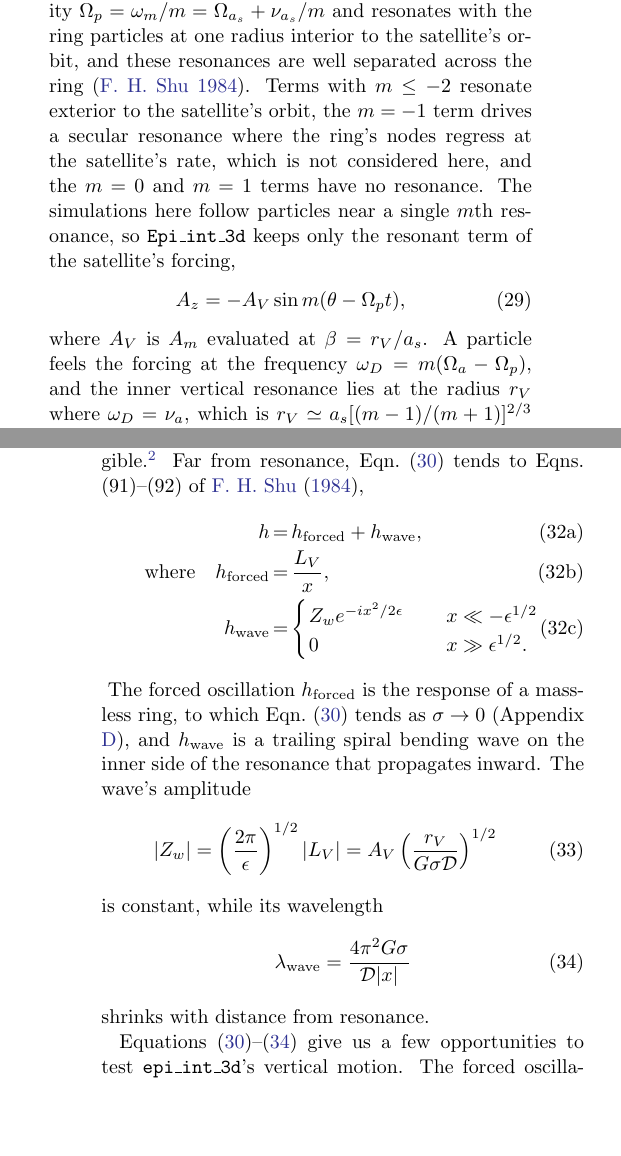
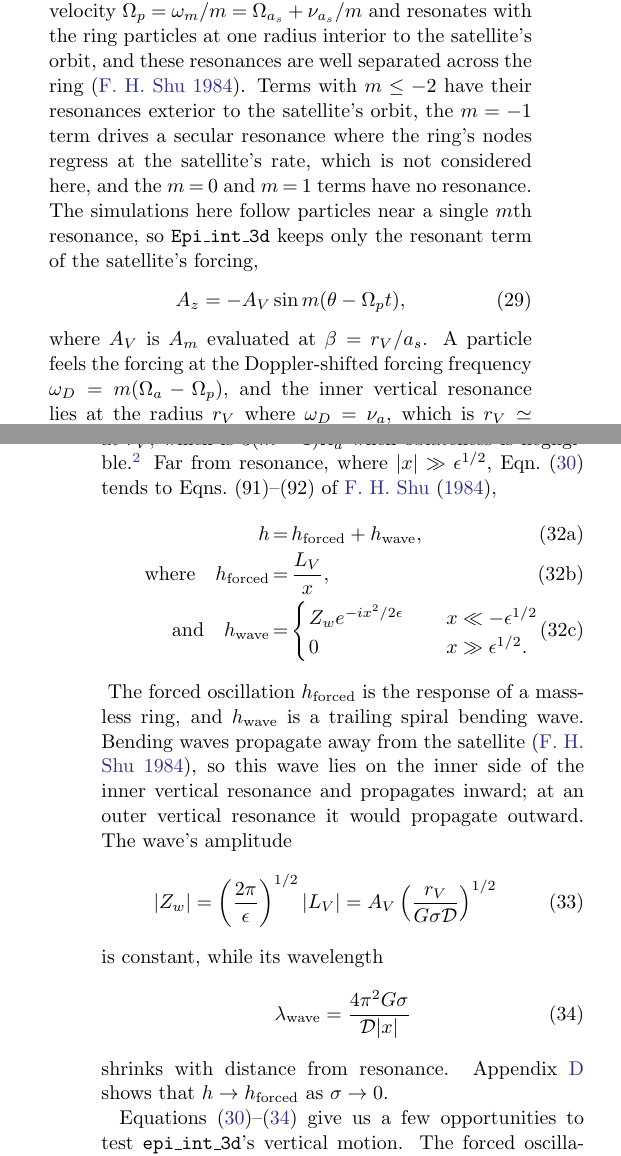
Before and after one commit to joehahn/epi_int_3d, a LaTeX paper (paper/epi_int_3d.tex): two parts of the columns of pages 5 and 6 of 13, joined at a grey line, cut so that both start at the same text, the shorter picture padded with empty space. Compiled offline with pdfLaTeX.

Commit message:
Section 4.1.1 from ledger notes: (32c) starts with "and"; Appendix D cited at the paragraph's end; Doppler-shifted forcing frequency; bending waves propagate away from the satellite; |x| >> eps^{1/2}
- tools/ledger_cards.py hides \setcounter

Co-Authored-By: Claude Opus 5.5 <noreply@anthropic.com>

```diff
--- a/paper/epi_int_3d.tex
+++ b/paper/epi_int_3d.tex
@@ -488,7 +488,7 @@ is a Laplace coefficient of $\beta = r/a_s$, and $\omega_m = m\Omega_{a_s} + \nu
 term with $m \ge 2$ is an $m$-armed pattern that rotates with angular velocity
 $\Omega_p = \omega_m/m = \Omega_{a_s} + \nu_{a_s}/m$ and resonates with the ring particles at one radius interior to
 the satellite's orbit, and these
-resonances are well separated across the ring \citep{S84}. Terms with $m \le -2$ resonate exterior to the
+resonances are well separated across the ring \citep{S84}. Terms with $m \le -2$ have their resonances exterior to the
 satellite's orbit, the $m = -1$ term drives a secular resonance where the ring's nodes regress at the
 satellite's rate, which is not considered here, and the $m = 0$ and
 $m = 1$ terms have no resonance. The simulations here follow particles near a single $m$th resonance, so
@@ -497,7 +497,7 @@ $m = 1$ terms have no resonance. The simulations here follow particles near a si
     \label{eqn:vres_force}
     A_z = -A_V\sin m(\theta - \Omega_pt),
 \end{equation}
-where $A_V$ is $A_m$ evaluated at $\beta = r_V/a_s$. A particle feels the forcing at the frequency
+where $A_V$ is $A_m$ evaluated at $\beta = r_V/a_s$. A particle feels the forcing at the Doppler-shifted forcing frequency
 $\omega_D = m(\Omega_a - \Omega_p)$, and the inner
 vertical resonance lies at the radius $r_V$ where $\omega_D = \nu_a$, which is
 $r_V \simeq a_s[(m - 1)/(m + 1)]^{2/3}$ when $J_2$ is small.
@@ -517,21 +517,21 @@ where
 $\sigma$ is the ring's surface density, and ${\cal D} = r\,d(\nu_a^2 - \omega_D^2)/dr$ at $r_V$, which
 is $3(m - 1)\Omega_a^2$ when oblateness is negligible.\footnote{\cite{S84} writes perturbations as
 $e^{i(\omega t - m\theta)}$, the complex conjugate of the form used here, which reverses the sign of
-$i$ in Eqns.\ (\ref{eqn:vres_h})--(\ref{eqn:vres_sol}).} Far from resonance, Eqn.\ (\ref{eqn:vres_h})
+$i$ in Eqns.\ (\ref{eqn:vres_h})--(\ref{eqn:vres_sol}).} Far from resonance, where $|x| \gg \epsilon^{1/2}$, Eqn.\ (\ref{eqn:vres_h})
 tends to Eqns.\ (91)--(92) of \cite{S84},
 \begin{subequations}
 \label{eqn:vres_sol}
 \begin{eqnarray}
     h &=& h_{\rm forced} + h_{\rm wave}, \label{eqn:vres_sol_h}\\
     \mbox{where} \quad h_{\rm forced} &=& \frac{L_V}{x}, \label{eqn:vres_sol_forced}\\
-    h_{\rm wave} &=& \left\{\begin{array}{ll} Z_w e^{-ix^2/2\epsilon} & \qquad x \ll -\epsilon^{1/2} \\
+    \mbox{and} \quad h_{\rm wave} &=& \left\{\begin{array}{ll} Z_w e^{-ix^2/2\epsilon} & \qquad x \ll -\epsilon^{1/2} \\
         0 & \qquad x \gg \epsilon^{1/2}. \end{array}\right. \label{eqn:vres_sol_wave}
 \end{eqnarray}
 \end{subequations}
 The forced oscillation $h_{\rm forced}$ is
-the response of a massless ring, to which Eqn.\ (\ref{eqn:vres_h}) tends as $\sigma \rightarrow 0$
-(Appendix \ref{sec:massless_limit}), and $h_{\rm wave}$ is a trailing spiral bending wave on the inner side
-of the resonance that propagates inward. The wave's amplitude
+the response of a massless ring, and $h_{\rm wave}$ is a trailing spiral bending wave. Bending waves propagate away
+from the satellite \citep{S84}, so this wave lies on the inner side of the inner vertical resonance and propagates
+inward; at an outer vertical resonance it would propagate outward. The wave's amplitude
 \begin{equation}
     \label{eqn:vres_amp}
     |Z_w| = \left(\frac{2\pi}{\epsilon}\right)^{1/2}|L_V| = A_V\left(\frac{r_V}{G\sigma{\cal D}}\right)^{1/2}
@@ -541,7 +541,8 @@ is constant, while its wavelength
     \label{eqn:vres_lambda}
     \lambda_{\rm wave} = \frac{4\pi^2G\sigma}{{\cal D}|x|}
 \end{equation}
-shrinks with distance from resonance.
+shrinks with distance from resonance. Appendix \ref{sec:massless_limit} shows that
+$h \rightarrow h_{\rm forced}$ as $\sigma \rightarrow 0$.
 
 Equations (\ref{eqn:vres_h})--(\ref{eqn:vres_lambda}) give us a few opportunities to test
 \code{epi\_int\_3d}'s vertical motion. The forced oscillation alone is tested by a ring of massless
```
Also changed, not shown: paper/epi_int_3d.pdf, 3 other files.
